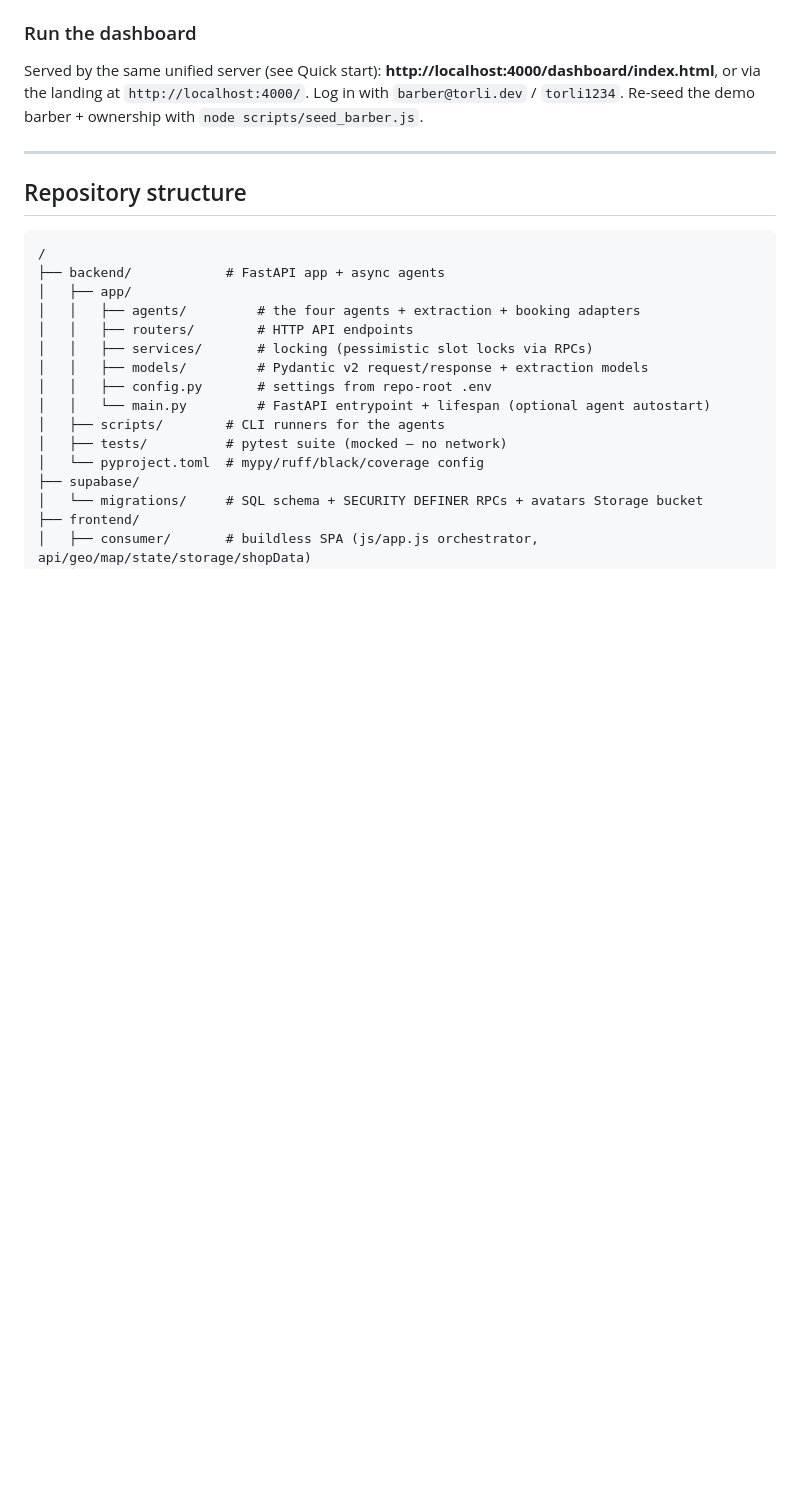
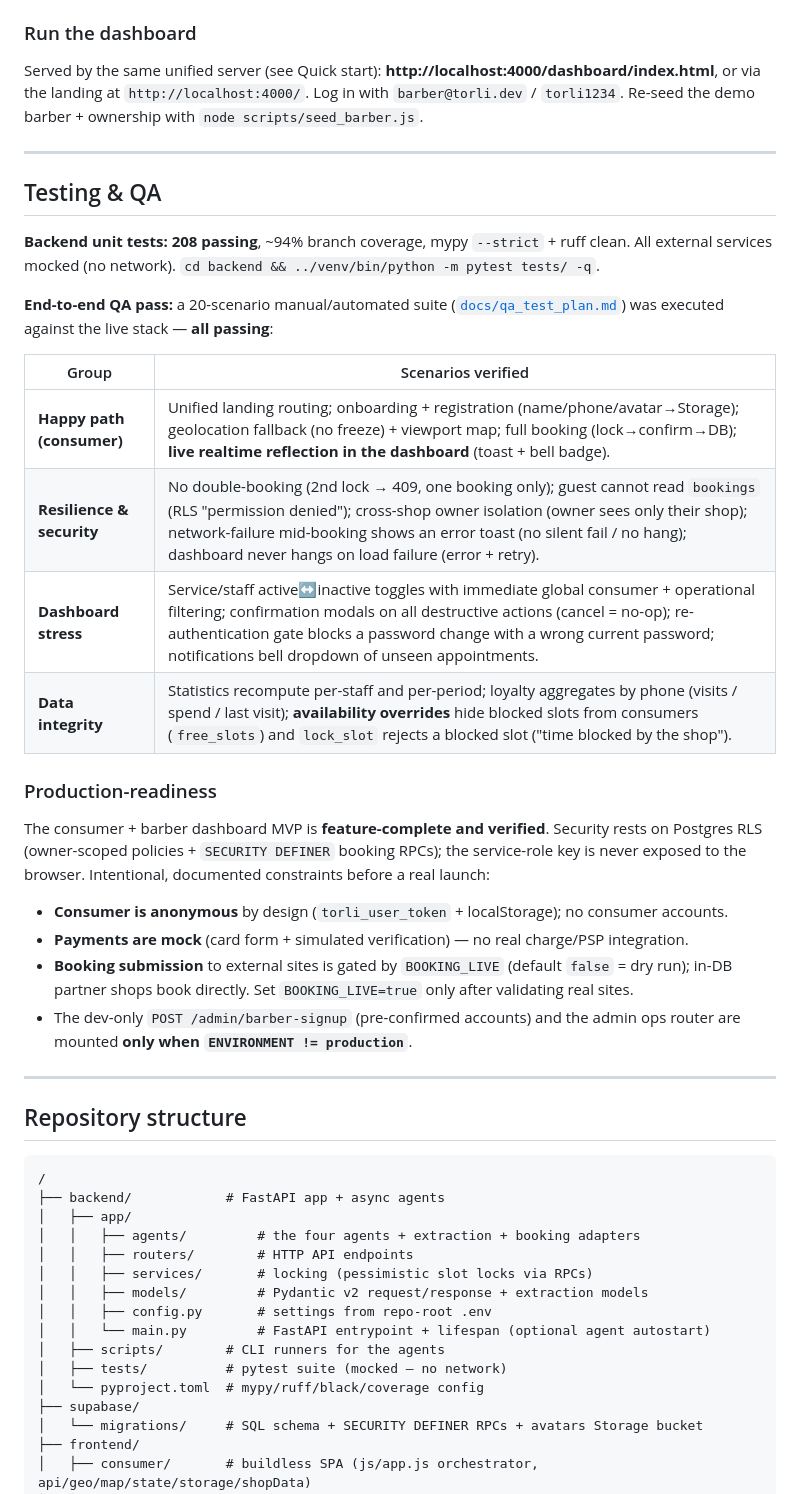
Before and after one commit to yoyojaffe-dev/TOR-LI, a Markdown page: README.md, the part around the change. Drawn GitHub-style; blank space fills up the shorter version.

Commit message:
Finalizing Barber Dashboard: Full QA pass and system documentation

````diff
--- a/README.md
+++ b/README.md
@@ -156,6 +156,35 @@ Re-seed the demo barber + ownership with `node scripts/seed_barber.js`.
 
 ---
 
+## Testing & QA
+
+**Backend unit tests:** **208 passing**, ~94% branch coverage, mypy `--strict` + ruff clean. All
+external services mocked (no network). `cd backend && ../venv/bin/python -m pytest tests/ -q`.
+
+**End-to-end QA pass:** a 20-scenario manual/automated suite ([`docs/qa_test_plan.md`](docs/qa_test_plan.md))
+was executed against the live stack — **all passing**:
+
+| Group | Scenarios verified |
+|---|---|
+| **Happy path (consumer)** | Unified landing routing; onboarding + registration (name/phone/avatar→Storage); geolocation fallback (no freeze) + viewport map; full booking (lock→confirm→DB); **live realtime reflection in the dashboard** (toast + bell badge). |
+| **Resilience & security** | No double-booking (2nd lock → 409, one booking only); guest cannot read `bookings` (RLS "permission denied"); cross-shop owner isolation (owner sees only their shop); network-failure mid-booking shows an error toast (no silent fail / no hang); dashboard never hangs on load failure (error + retry). |
+| **Dashboard stress** | Service/staff active↔inactive toggles with immediate global consumer + operational filtering; confirmation modals on all destructive actions (cancel = no-op); re-authentication gate blocks a password change with a wrong current password; notifications bell dropdown of unseen appointments. |
+| **Data integrity** | Statistics recompute per-staff and per-period; loyalty aggregates by phone (visits / spend / last visit); **availability overrides** hide blocked slots from consumers (`free_slots`) and `lock_slot` rejects a blocked slot ("time blocked by the shop"). |
+
+### Production-readiness
+The consumer + barber dashboard MVP is **feature-complete and verified**. Security rests on
+Postgres RLS (owner-scoped policies + `SECURITY DEFINER` booking RPCs); the service-role key is
+never exposed to the browser. Intentional, documented constraints before a real launch:
+
+- **Consumer is anonymous** by design (`torli_user_token` + localStorage); no consumer accounts.
+- **Payments are mock** (card form + simulated verification) — no real charge/PSP integration.
+- **Booking submission** to external sites is gated by `BOOKING_LIVE` (default `false` = dry run);
+  in-DB partner shops book directly. Set `BOOKING_LIVE=true` only after validating real sites.
+- The dev-only `POST /admin/barber-signup` (pre-confirmed accounts) and the admin ops router are
+  mounted **only when `ENVIRONMENT != production`**.
+
+---
+
 ## Repository structure
 
 ```
````
Also changed, not shown: docs/qa_test_plan.md (added, +61 -0 lines).
